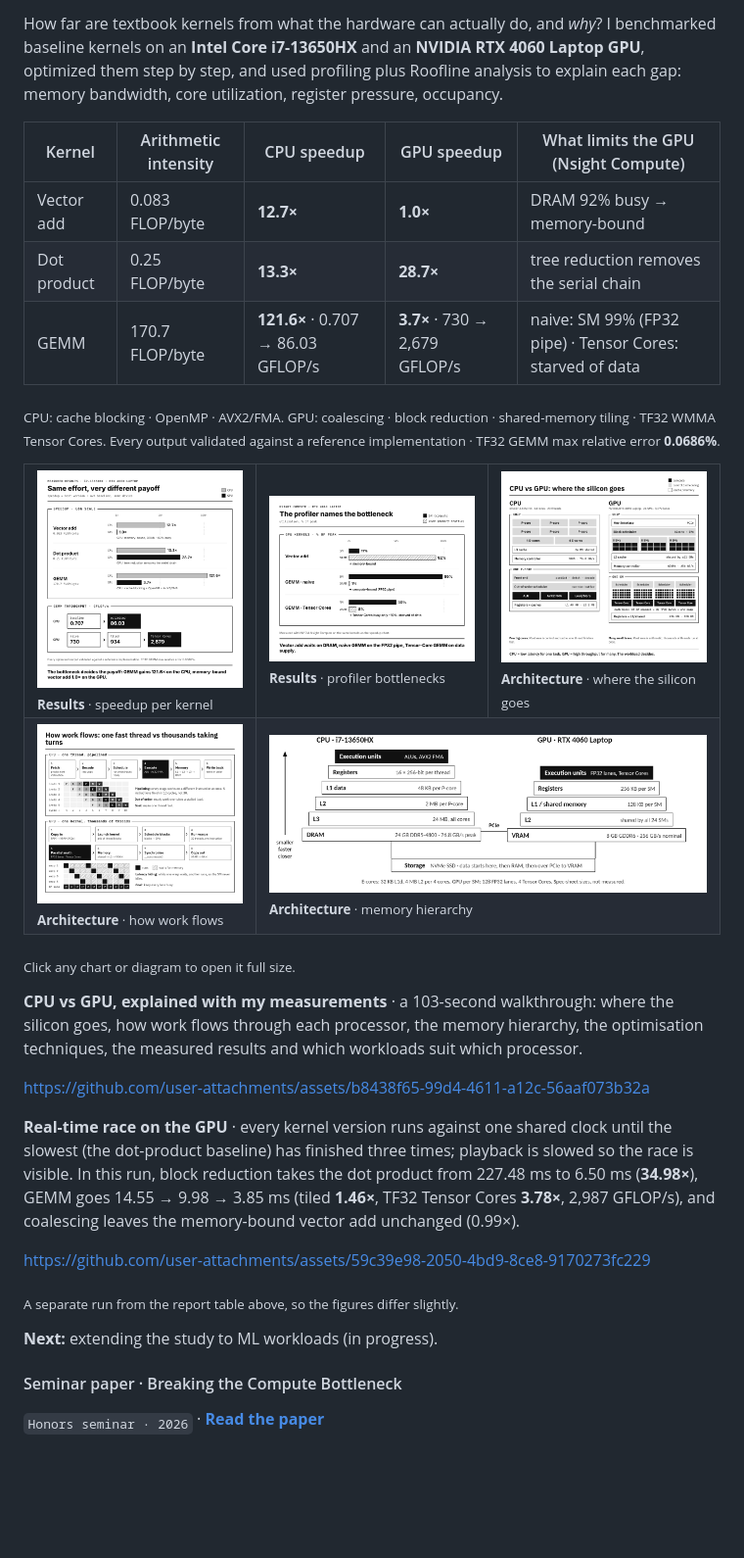
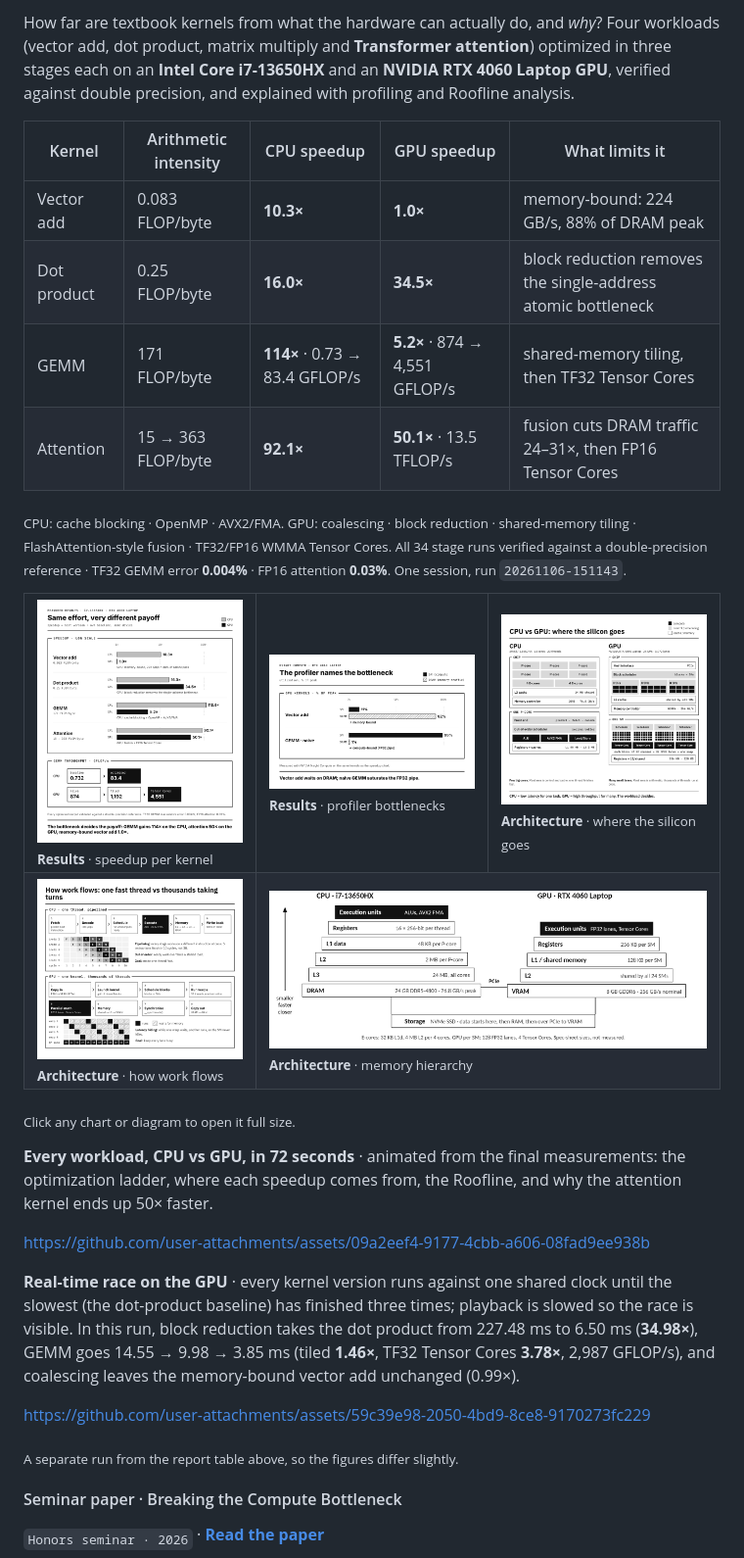
Before and after one commit to Fe3w/Fe3w, a Markdown page: README.md, the part around one of its changes. Shown at 98% size. GitHub-like rendering; pictures changed too: assets/media/results-profiler.png, assets/media/results-speedup.png; blank space fills up the shorter version.

```diff
--- a/README.md
+++ b/README.md
@@ -69,13 +70,14 @@ Final-year Robotics & Automation student (Honors in Embedded Systems) at Symbios
 
-How far are textbook kernels from what the hardware can actually do, and *why*? I benchmarked baseline kernels on an **Intel Core i7-13650HX** and an **NVIDIA RTX 4060 Laptop GPU**, optimized them step by step, and used profiling plus Roofline analysis to explain each gap: memory bandwidth, core utilization, register pressure, occupancy.
+How far are textbook kernels from what the hardware can actually do, and *why*? Four workloads (vector add, dot product, matrix multiply and **Transformer attention**) optimized in three stages each on an **Intel Core i7-13650HX** and an **NVIDIA RTX 4060 Laptop GPU**, verified against double precision, and explained with profiling and Roofline analysis.
 
-| Kernel | Arithmetic intensity | CPU speedup | GPU speedup | What limits the GPU (Nsight Compute) |
+| Kernel | Arithmetic intensity | CPU speedup | GPU speedup | What limits it |
 |---|---|---|---|---|
-| Vector add | 0.083 FLOP/byte | **12.7×** | **1.0×** | DRAM 92% busy → memory-bound |
-| Dot product | 0.25 FLOP/byte | **13.3×** | **28.7×** | tree reduction removes the serial chain |
-| GEMM | 170.7 FLOP/byte | **121.6×** · 0.707 → 86.03 GFLOP/s | **3.7×** · 730 → 2,679 GFLOP/s | naive: SM 99% (FP32 pipe) · Tensor Cores: starved of data |
+| Vector add | 0.083 FLOP/byte | **10.3×** | **1.0×** | memory-bound: 224 GB/s, 88% of DRAM peak |
+| Dot product | 0.25 FLOP/byte | **16.0×** | **34.5×** | block reduction removes the single-address atomic bottleneck |
+| GEMM | 171 FLOP/byte | **114×** · 0.73 → 83.4 GFLOP/s | **5.2×** · 874 → 4,551 GFLOP/s | shared-memory tiling, then TF32 Tensor Cores |
+| Attention | 15 → 363 FLOP/byte | **92.1×** | **50.1×** · 13.5 TFLOP/s | fusion cuts DRAM traffic 24–31×, then FP16 Tensor Cores |
 
-<sub>CPU: cache blocking · OpenMP · AVX2/FMA. GPU: coalescing · block reduction · shared-memory tiling · TF32 WMMA Tensor Cores. Every output validated against a reference implementation · TF32 GEMM max relative error <b>0.0686%</b>.</sub>
+<sub>CPU: cache blocking · OpenMP · AVX2/FMA. GPU: coalescing · block reduction · shared-memory tiling · FlashAttention-style fusion · TF32/FP16 WMMA Tensor Cores. All 34 stage runs verified against a double-precision reference · TF32 GEMM error <b>0.004%</b> · FP16 attention <b>0.03%</b>. One session, run <code>20261106-151143</code>.</sub>
 
 <table>
   <tr>
@@ -91,17 +93,15 @@ How far are textbook kernels from what the hardware can actually do, and *why*?
 
 <sub>Click any chart or diagram to open it full size.</sub>
 
-**CPU vs GPU, explained with my measurements** · a 103-second walkthrough: where the silicon goes, how work flows through each processor, the memory hierarchy, the optimisation techniques, the measured results and which workloads suit which processor.
+**Every workload, CPU vs GPU, in 72 seconds** · animated from the final measurements: the optimization ladder, where each speedup comes from, the Roofline, and why the attention kernel ends up 50× faster.
 
-https://github.com/user-attachments/assets/b8438f65-99d4-4611-a12c-56aaf073b32a
+https://github.com/user-attachments/assets/09a2eef4-9177-4cbb-a606-08fad9ee938b
 
 **Real-time race on the GPU** · every kernel version runs against one shared clock until the slowest (the dot-product baseline) has finished three times; playback is slowed so the race is visible. In this run, block reduction takes the dot product from 227.48 ms to 6.50 ms (**34.98×**), GEMM goes 14.55 → 9.98 → 3.85 ms (tiled **1.46×**, TF32 Tensor Cores **3.78×**, 2,987 GFLOP/s), and coalescing leaves the memory-bound vector add unchanged (0.99×).
 
 https://github.com/user-attachments/assets/59c39e98-2050-4bd9-8ce8-9170273fc229
 
 <sub>A separate run from the report table above, so the figures differ slightly.</sub>
-
-**Next:** extending the study to ML workloads (in progress).
 
 #### Seminar paper · Breaking the Compute Bottleneck
 <sub><code>Honors seminar · 2026</code></sub> · [**Read the paper**](https://drive.google.com/file/d/1Iqg1ht8dw_D7Ud5cnDXnYjy3pSv4l__W/view?usp=sharing)
```
Also changed, not shown: other parts of README.md (+8 -7 lines), 1 other file.
